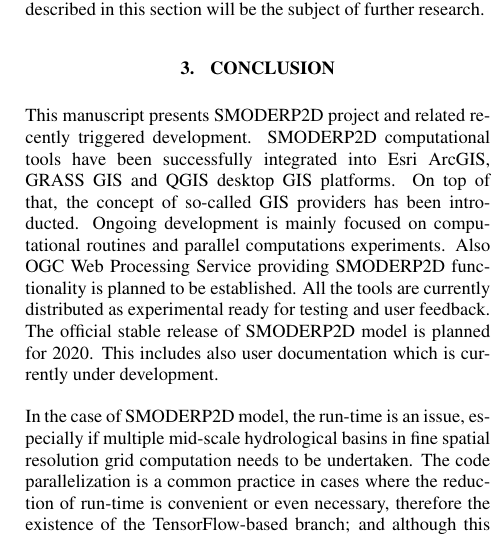
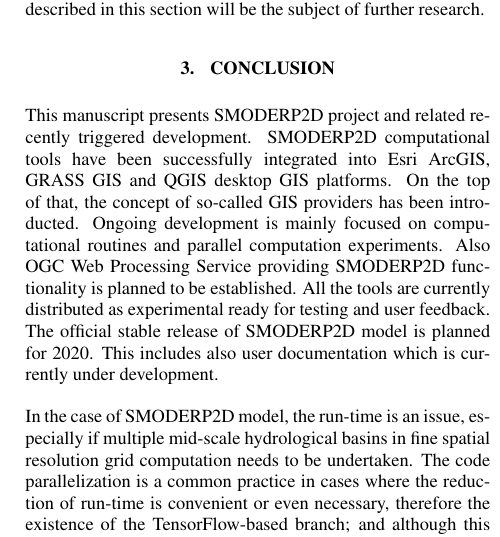
Before and after one commit to storm-fsv-cvut/smoderp2d-publications, a LaTeX document (foss4g-2019-paper/smoderp2d_foss4g_2019.tex, which reads foss4g-2019-paper/desc_conclusion.tex): part of one column of page 6 of 7, cut so that both start at the same text. Compiled offline with pdfLaTeX.

Commit message:
review conclusion part, cosmetics

```diff
--- a/foss4g-2019-paper/desc_conclusion.tex
+++ b/foss4g-2019-paper/desc_conclusion.tex
@@ -1,9 +1,9 @@
 This manuscript presents SMODERP2D project and related recently
 triggered development. SMODERP2D computational tools have been
 successfully integrated into Esri ArcGIS, GRASS GIS and QGIS desktop
-GIS platforms. On top of that, the concept of so-called GIS providers
+GIS platforms. On the top of that, the concept of so-called GIS providers
 has been introducted. Ongoing development is mainly focused on
-computational routines and parallel computations experiments. Also OGC
+computational routines and parallel computation experiments. Also OGC
 Web Processing Service providing SMODERP2D functionality is planned to
 be established. All the tools are currently distributed as
 experimental ready for testing and user feedback. The~official stable
```
